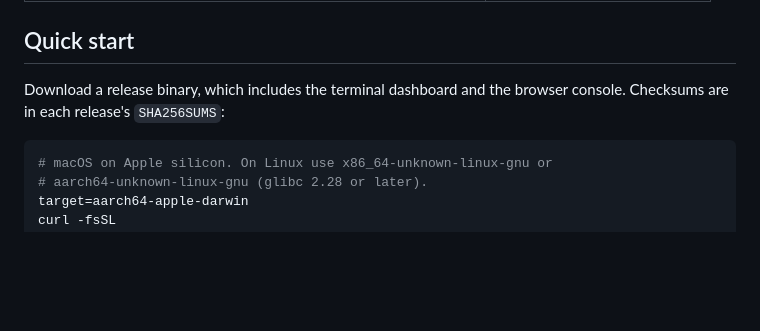
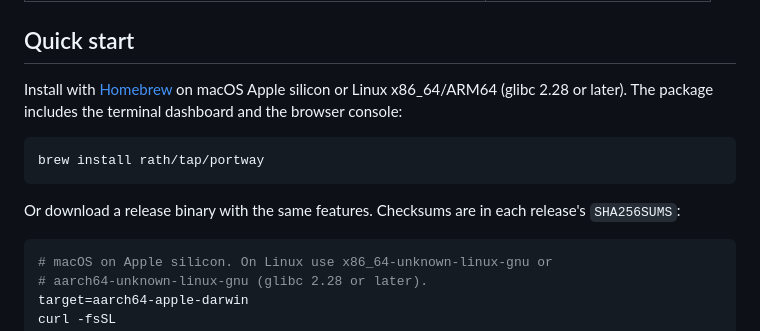
Before and after one commit to rath/portway, a Markdown page: README.md, the part around the change. Drawn GitHub-style; blank space fills up the shorter version.

````diff
--- a/README.md
+++ b/README.md
@@ -148,8 +148,16 @@ numbers stay flat.
 
 ## Quick start
 
-Download a release binary, which includes the terminal dashboard and the
-browser console. Checksums are in each release's `SHA256SUMS`:
+Install with [Homebrew](https://github.com/rath/homebrew-tap) on macOS Apple
+silicon or Linux x86_64/ARM64 (glibc 2.28 or later). The package includes the
+terminal dashboard and the browser console:
+
+```sh
+brew install rath/tap/portway
+```
+
+Or download a release binary with the same features. Checksums are in each
+release's `SHA256SUMS`:
 
 ```sh
 # macOS on Apple silicon. On Linux use x86_64-unknown-linux-gnu or
````
Also changed, not shown: CHANGELOG.md (+6 -0 lines), docs/getting-started.md (+13 -3 lines).
